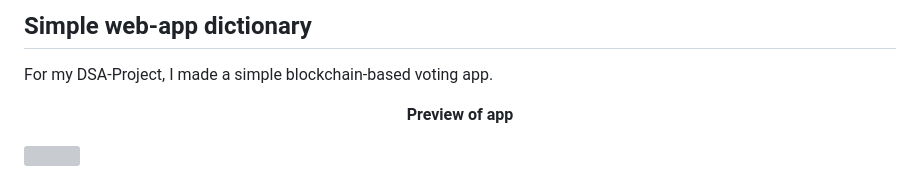
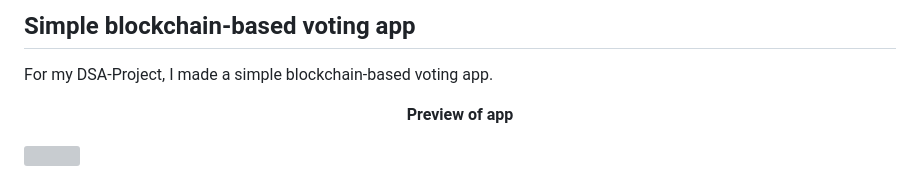
Before and after one commit to SinsAries/myVotingApp, a Markdown page: README.md, the part around the change. Rendered like a GitHub page; grey boxes are pictures that could not be loaded.

```diff
--- a/README.md
+++ b/README.md
@@ -1,4 +1,4 @@
-## Simple web-app dictionary
+## Simple blockchain-based voting app
 For my DSA-Project, I made a simple blockchain-based voting app.
 
 <p align="center"><b>Preview of app</b></p>
```
